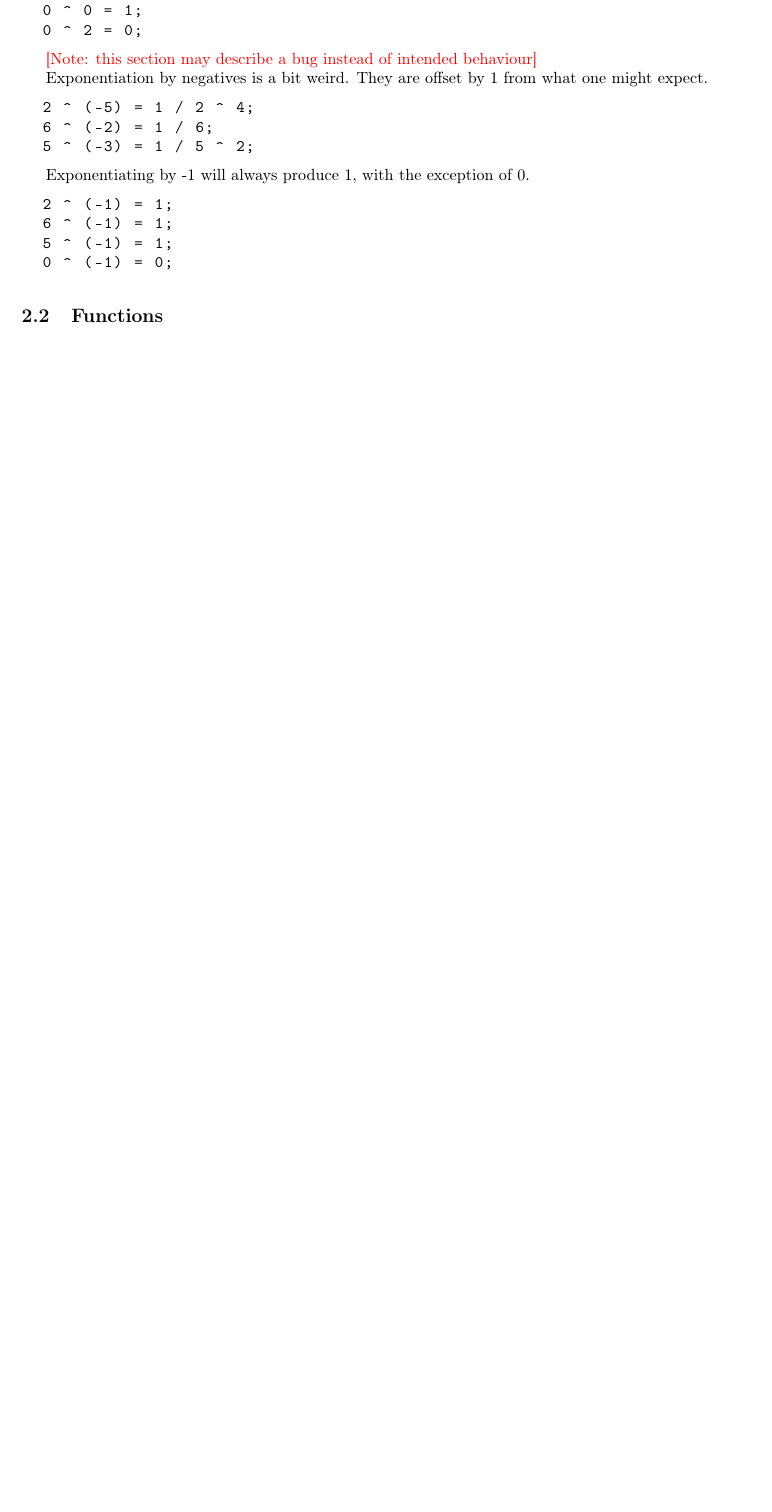
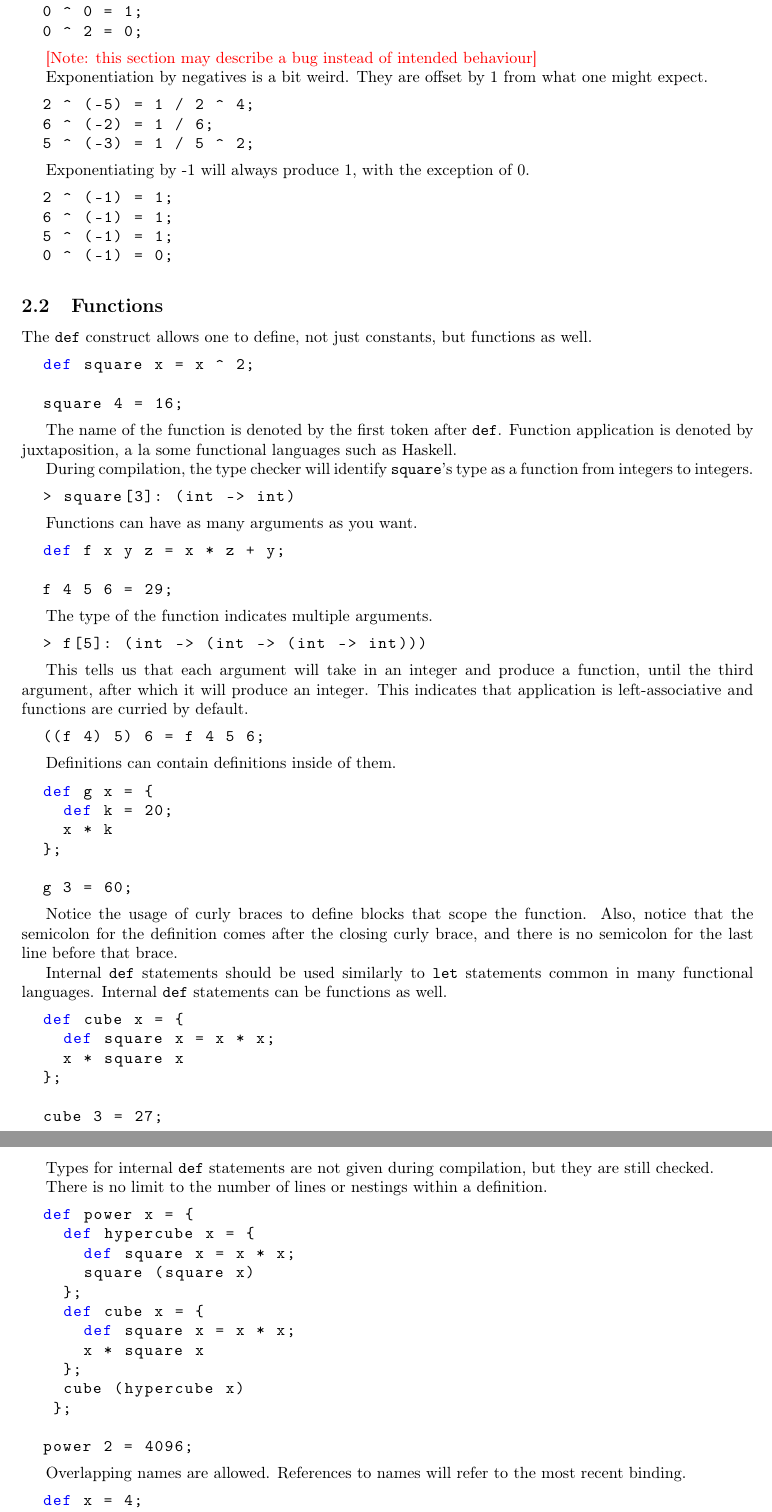
Before and after one commit to anoma/VampIR-Book, a LaTeX document (main.tex, which reads section_2.tex): part of page 6 of 10 before the commit and two parts of pages 6 and 7 of 11 after it, the two joined at a grey line, cut so that both start at the same text, the shorter picture padded with empty space. Compiled offline with pdfLaTeX.

Commit message:
Add first draft for section on functions

```diff
--- a/section_2.tex
+++ b/section_2.tex
@@ -111,3 +111,88 @@ Exponentiating by -1 will always produce 1, with the exception of 0.
 
 \subsection{Functions}
 
+The \lstinline{def} construct allows one to define, not just constants, but functions as well.
+
+\begin{lstlisting}[language=Python]
+  def square x = x ^ 2;
+
+  square 4 = 16;
+\end{lstlisting}
+
+The name of the function is denoted by the first token after \lstinline{def}. Function application is denoted by juxtaposition, a la some functional languages such as Haskell.
+
+During compilation, the type checker will identify \lstinline{square}'s type as a function from integers to integers.
+
+\begin{lstlisting}[language=bash]
+  > square[3]: (int -> int)
+\end{lstlisting}
+
+Functions can have as many arguments as you want.
+
+\begin{lstlisting}[language=Python]
+  def f x y z = x * z + y;
+
+  f 4 5 6 = 29;
+\end{lstlisting}
+
+The type of the function indicates multiple arguments.
+
+\begin{lstlisting}[language=bash]
+  > f[5]: (int -> (int -> (int -> int)))
+\end{lstlisting}
+
+This tells us that each argument will take in an integer and produce a function, until the third argument, after which it will produce an integer. This indicates that application is left-associative and functions are curried by default.
+
+\begin{lstlisting}[language=Python]
+  ((f 4) 5) 6 = f 4 5 6;
+\end{lstlisting}
+
+Definitions can contain definitions inside of them.
+
+\begin{lstlisting}[language=Python]
+  def g x = {
+    def k = 20;
+    x * k
+  };
+
+  g 3 = 60;
+\end{lstlisting}
+
+Notice the usage of curly braces to define blocks that scope the function. Also, notice that the semicolon for the definition comes after the closing curly brace, and there is no semicolon for the last line before that brace.
+
+Internal \lstinline{def} statements should be used similarly to \lstinline{let} statements common in many functional languages. Internal \lstinline{def} statements can be functions as well.
+
+\begin{lstlisting}[language=Python]
+  def cube x = {
+    def square x = x * x;
+    x * square x
+  };
+
+  cube 3 = 27;
+\end{lstlisting}
+
+Types for internal \lstinline{def} statements are not given during compilation, but they are still checked.
+
+There is no limit to the number of lines or nestings within a definition.
+
+\begin{lstlisting}[language=Python]
+  def power x = {
+    def hypercube x = {
+      def square x = x * x;
+      square (square x)
+    };
+    def cube x = {
+      def square x = x * x;
+      x * square x
+    };
+    cube (hypercube x)
+   };
+
+  power 2 = 4096;
+\end{lstlisting}
+
+Overlapping names are allowed. References to names will refer to the most recent binding.
+
+\begin{lstlisting}[language=Python]
+  def x = 4;
+  def x = 8;
```
Also changed, not shown: Render/VampIR_Book.pdf, section_2.tex (55 more changed lines).
